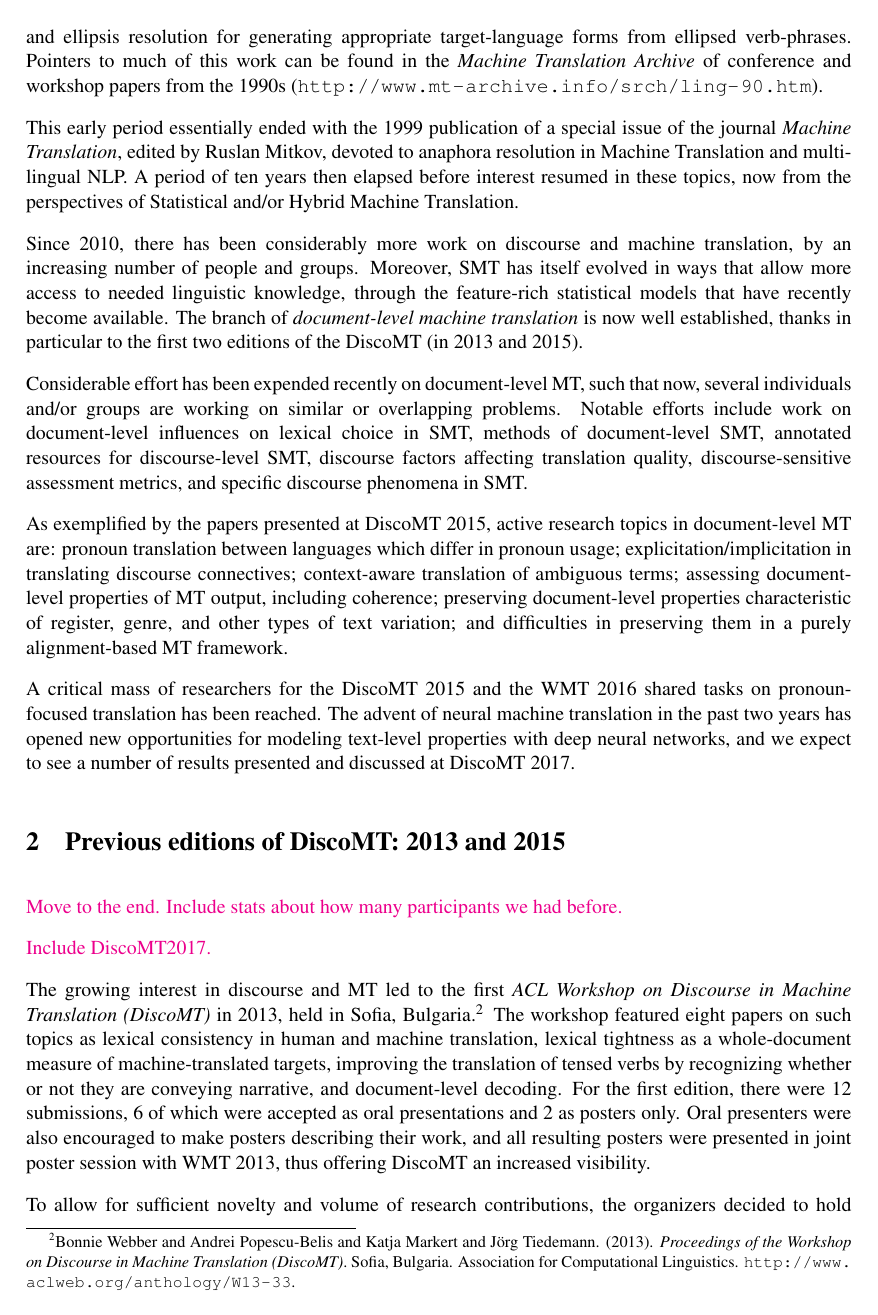
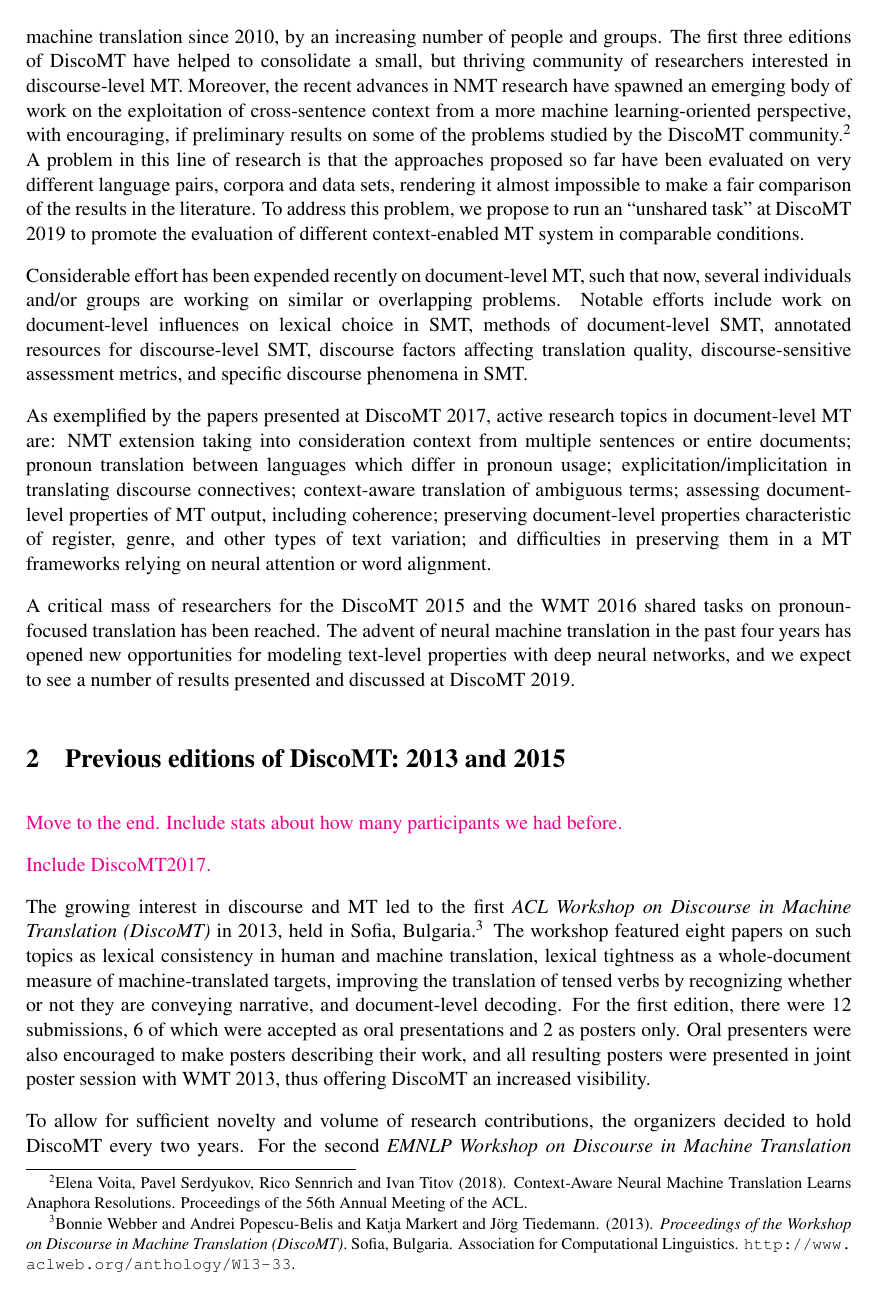
Before and after one commit to sharidloaiciga/DiscoMT2019, a LaTeX document (main.tex): page 2 of 6. Compiled offline with pdfLaTeX.

Commit message:
Changes to section 1.

```diff
--- a/main.tex
+++ b/main.tex
@@ -98,21 +92,0 @@
-appropriate target-language pronouns, and ellipsis
-resolution for generating appropriate target-language forms from
-ellipsed verb-phrases. Pointers to much of this work can
-be found in the \textit{Machine Translation Archive} of conference
-and workshop papers from the 1990s (\url{http://www.mt-archive.info/srch/ling-90.htm}).
-
-This early period essentially ended with the 1999 publication of a special
-issue of the journal \textit{Machine Translation}, edited by Ruslan Mitkov,
-devoted to anaphora resolution in Machine Translation and multi-lingual NLP.
-A period of ten years then elapsed before interest resumed in these topics,
-now from the perspectives of Statistical and/or Hybrid Machine
-Translation.
-
-Since 2010, there has
-been considerably more work on discourse and machine translation, by
-an increasing number of people and groups. Moreover, SMT
-has itself evolved in ways that allow more access to needed linguistic knowledge,
-through the feature-rich statistical models that have recently become available.
-The branch of \textit{document-level machine translation} is
-now well established, thanks in particular to the first two editions of
-the DiscoMT (in 2013 and 2015).
@@ -119,3 +111,18 @@
+work on discourse and machine translation since 2010, by an increasing number of
+people and groups. The first three editions of DiscoMT have helped to
+consolidate a small, but thriving community of researchers interested in
+discourse-level MT. Moreover, the recent advances in NMT research have spawned
+an emerging body of work on the exploitation of cross-sentence context from a
+more machine learning-oriented perspective, with encouraging, if preliminary
+results on some of the problems studied by the DiscoMT community.\footnote{Elena
+Voita, Pavel Serdyukov, Rico Sennrich and Ivan Titov (2018). Context-Aware
+Neural Machine Translation Learns Anaphora Resolutions. Proceedings of the 56th
+Annual Meeting of the ACL.} A problem in this line of research is that the
+approaches proposed so far have been evaluated on very different language pairs,
+corpora and data sets, rendering it almost impossible to make a fair comparison
+of the results in the literature. To address this problem, we propose to run an
+``unshared task'' at DiscoMT 2019 to promote the evaluation of different
+context-enabled MT system in comparable conditions.
 
 Considerable effort has been expended recently on document-level MT, such that now, several
 individuals and/or groups are working on similar or overlapping problems.
@@ -123,19 +130,22 @@
 SMT, annotated resources for discourse-level SMT, discourse factors affecting translation quality,
 discourse-sensitive assessment metrics, and specific discourse phenomena in SMT.
 
-As exemplified by the papers presented at DiscoMT 2015, active research topics in document-level MT are:
+As exemplified by the papers presented at DiscoMT 2017, active research topics in document-level MT are:
+NMT extension taking into consideration context from multiple sentences or
+entire documents;
 pronoun translation between languages which differ in pronoun usage;
 explicitation/implicitation in translating discourse connectives;
 context-aware translation of ambiguous terms; assessing document-level properties of MT
 output, including coherence; preserving document-level
 properties characteristic of register, genre, and other types of text variation; and difficulties
-in preserving them in a purely alignment-based MT framework.
+in preserving them in a MT frameworks relying on neural attention or word
+alignment.
 
 A critical mass of researchers for the DiscoMT 2015 and the WMT 2016 shared tasks
 on pronoun-focused translation has been reached.  The advent of neural machine
-translation in the past two years has opened new opportunities for modeling
+translation in the past four years has opened new opportunities for modeling
 text-level properties with deep neural networks, and we expect to see a number
-of results presented and discussed at DiscoMT 2017.
+of results presented and discussed at DiscoMT 2019.
 
 
 \section{Previous editions of DiscoMT: 2013 and 2015}
```
Also changed, not shown: main.tex (29 more changed lines).
